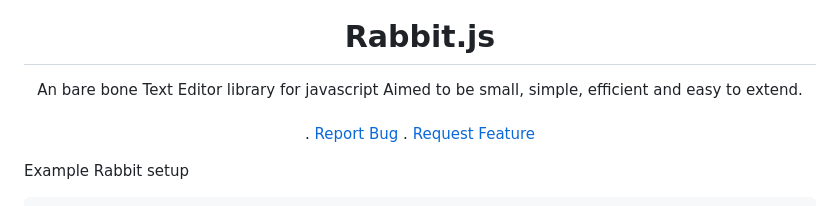
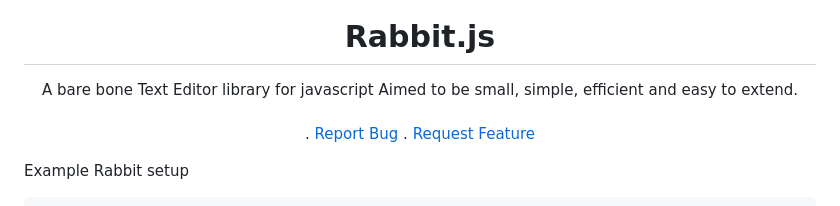
Before and after one commit to Uiedbook/Rabbit, a Markdown page: README.md, the part around the change. Drawn GitHub-style.

Commit message:
Auto-commit at 2023-08-24 04:43:46 in Rabbit by friday candour

```diff
--- a/README.md
+++ b/README.md
@@ -8,7 +8,7 @@
   <h1 align="center">Rabbit.js</h1>
 
   <p align="center">
-An bare bone Text Editor library for javascript
+A bare bone Text Editor library for javascript
 Aimed to be small, simple, efficient and easy to extend.
     <br/>
     <br/>
```
